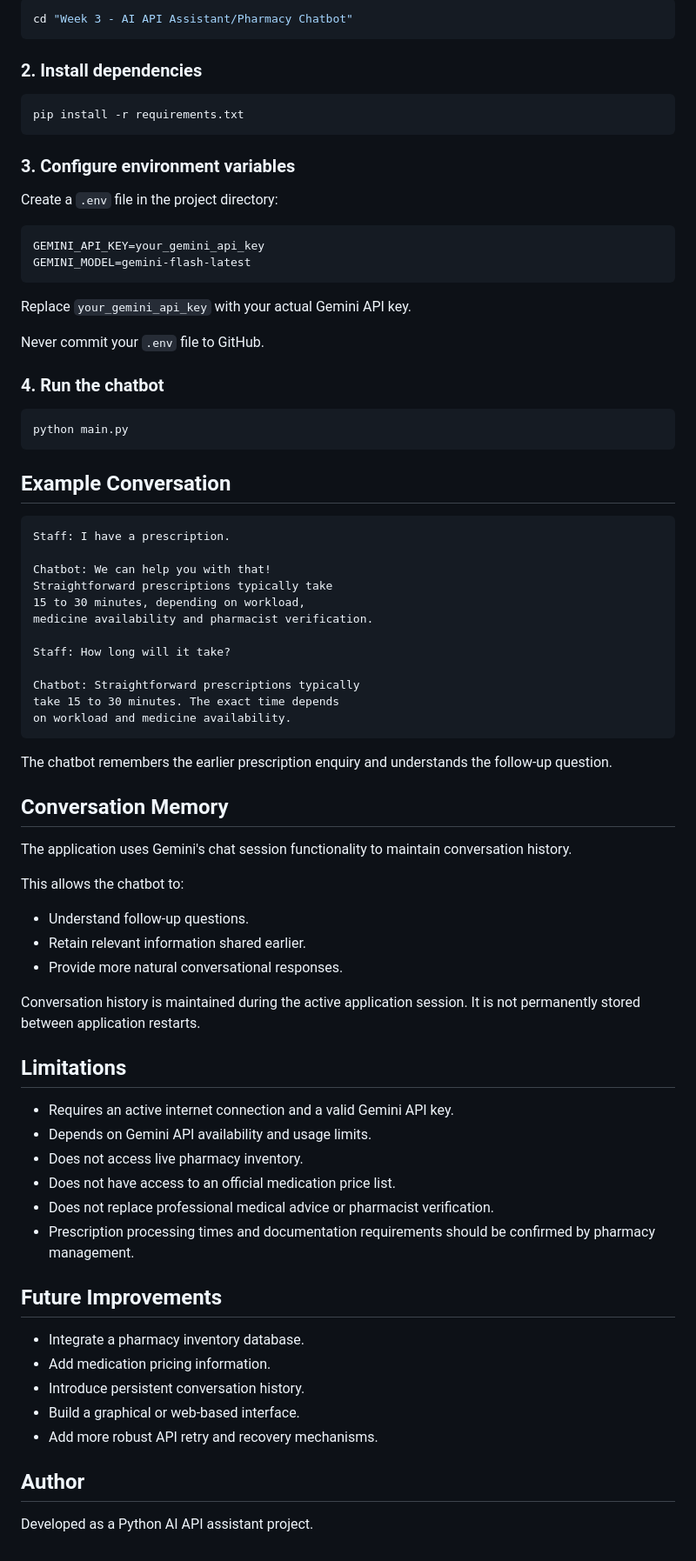
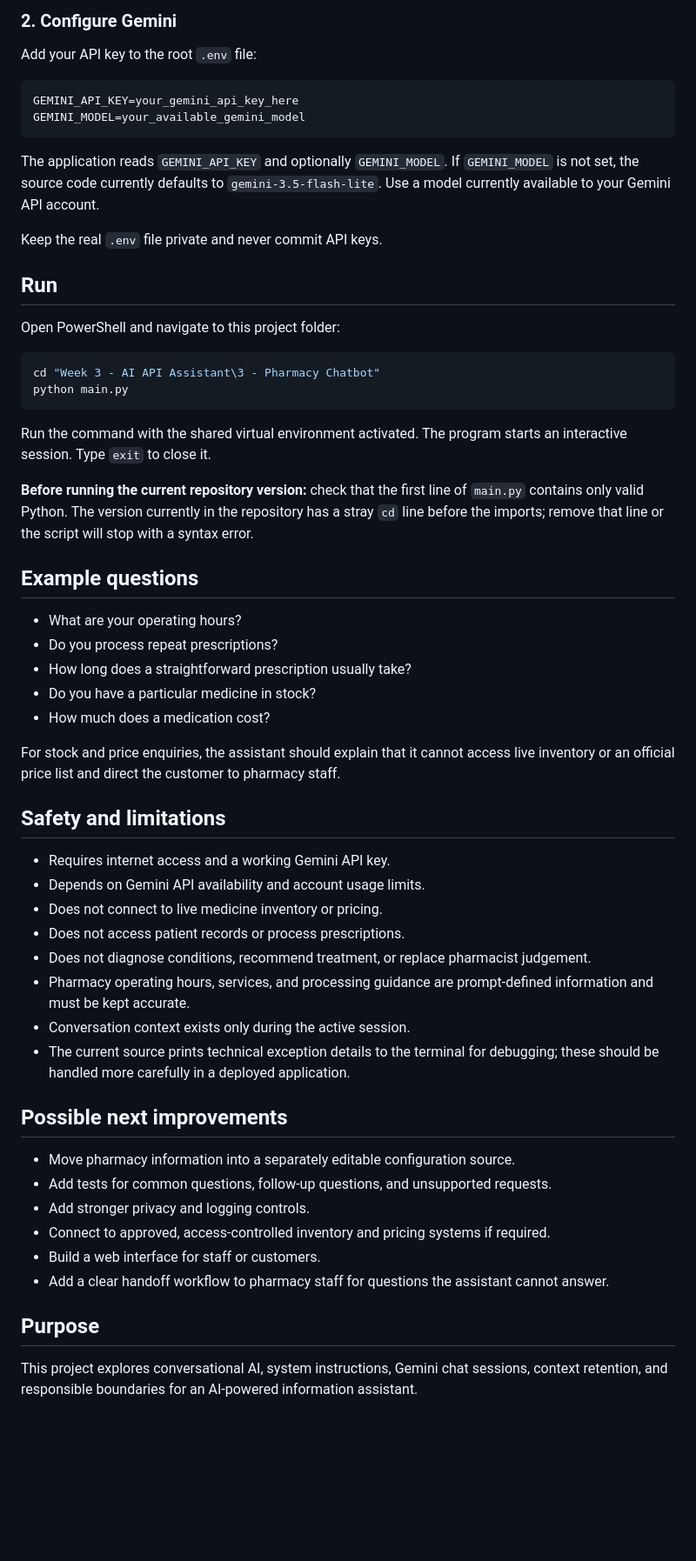
Before and after one commit to G-Ouma/Specialization, a Markdown page: Week 3 - AI API Assistant/3 - Pharmacy Chatbot/README.md, the part around one of its changes. Shown at 87% size. GitHub-like rendering; blank space fills up the shorter version.

Commit message:
docs: update Pharmacy Chatbot documentation

````diff
--- a/Week 3 - AI API Assistant/3 - Pharmacy Chatbot/README.md
+++ b/Week 3 - AI API Assistant/3 - Pharmacy Chatbot/README.md
@@ -63,80 +67,60 @@ Navigate to the project directory:
 
-```bash
-cd "Week 3 - AI API Assistant/Pharmacy Chatbot"
+### 2. Configure Gemini
+
+Add your API key to the root `.env` file:
+
+```env
+GEMINI_API_KEY=your_gemini_api_key_here
+GEMINI_MODEL=your_available_gemini_model
 ```
 
-### 2. Install dependencies
+The application reads `GEMINI_API_KEY` and optionally `GEMINI_MODEL`. If `GEMINI_MODEL` is not set, the source code currently defaults to `gemini-3.5-flash-lite`. Use a model currently available to your Gemini API account.
 
-```bash
-pip install -r requirements.txt
-```
+Keep the real `.env` file private and never commit API keys.
 
-### 3. Configure environment variables
+## Run
 
-Create a `.env` file in the project directory:
+Open PowerShell and navigate to this project folder:
 
-```env
-GEMINI_API_KEY=your_gemini_api_key
-GEMINI_MODEL=gemini-flash-latest
-```
-
-Replace `your_gemini_api_key` with your actual Gemini API key.
-
-Never commit your `.env` file to GitHub.
-
-### 4. Run the chatbot
-
-```bash
+```powershell
+cd "Week 3 - AI API Assistant\3 - Pharmacy Chatbot"
 python main.py
 ```
 
-## Example Conversation
+Run the command with the shared virtual environment activated. The program starts an interactive session. Type `exit` to close it.
 
-```text
-Staff: I have a prescription.
+**Before running the current repository version:** check that the first line of `main.py` contains only valid Python. The version currently in the repository has a stray `cd` line before the imports; remove that line or the script will stop with a syntax error.
 
-Chatbot: We can help you with that!
-Straightforward prescriptions typically take
-15 to 30 minutes, depending on workload,
-medicine availability and pharmacist verification.
+## Example questions
 
-Staff: How long will it take?
+- What are your operating hours?
+- Do you process repeat prescriptions?
+- How long does a straightforward prescription usually take?
+- Do you have a particular medicine in stock?
+- How much does a medication cost?
 
-Chatbot: Straightforward prescriptions typically
-take 15 to 30 minutes. The exact time depends
-on workload and medicine availability.
-```
+For stock and price enquiries, the assistant should explain that it cannot access live inventory or an official price list and direct the customer to pharmacy staff.
 
-The chatbot remembers the earlier prescription enquiry and understands the follow-up question.
+## Safety and limitations
 
-## Conversation Memory
+- Requires internet access and a working Gemini API key.
+- Depends on Gemini API availability and account usage limits.
+- Does not connect to live medicine inventory or pricing.
+- Does not access patient records or process prescriptions.
+- Does not diagnose conditions, recommend treatment, or replace pharmacist judgement.
+- Pharmacy operating hours, services, and processing guidance are prompt-defined information and must be kept accurate.
+- Conversation context exists only during the active session.
+- The current source prints technical exception details to the terminal for debugging; these should be handled more carefully in a deployed application.
 
-The application uses Gemini's chat session functionality to maintain conversation history.
+## Possible next improvements
 
-This allows the chatbot to:
-- Understand follow-up questions.
-- Retain relevant information shared earlier.
-- Provide more natural conversational responses.
+- Move pharmacy information into a separately editable configuration source.
+- Add tests for common questions, follow-up questions, and unsupported requests.
+- Add stronger privacy and logging controls.
+- Connect to approved, access-controlled inventory and pricing systems if required.
+- Build a web interface for staff or customers.
+- Add a clear handoff workflow to pharmacy staff for questions the assistant cannot answer.
 
-Conversation history is maintained during the active application session. It is not permanently stored between application restarts.
+## Purpose
 
-## Limitations
-
-- Requires an active internet connection and a valid Gemini API key.
-- Depends on Gemini API availability and usage limits.
-- Does not access live pharmacy inventory.
-- Does not have access to an official medication price list.
-- Does not replace professional medical advice or pharmacist verification.
-- Prescription processing times and documentation requirements should be confirmed by pharmacy management.
-
-## Future Improvements
-
-- Integrate a pharmacy inventory database.
-- Add medication pricing information.
-- Introduce persistent conversation history.
-- Build a graphical or web-based interface.
-- Add more robust API retry and recovery mechanisms.
-
-## Author
-
-Developed as a Python AI API assistant project.
+This project explores conversational AI, system instructions, Gemini chat sessions, context retention, and responsible boundaries for an AI-powered information assistant.
````
Also changed, not shown: other parts of Week 3 - AI API Assistant/3 - Pharmacy Chatbot/README.md (+41 -37 lines).
